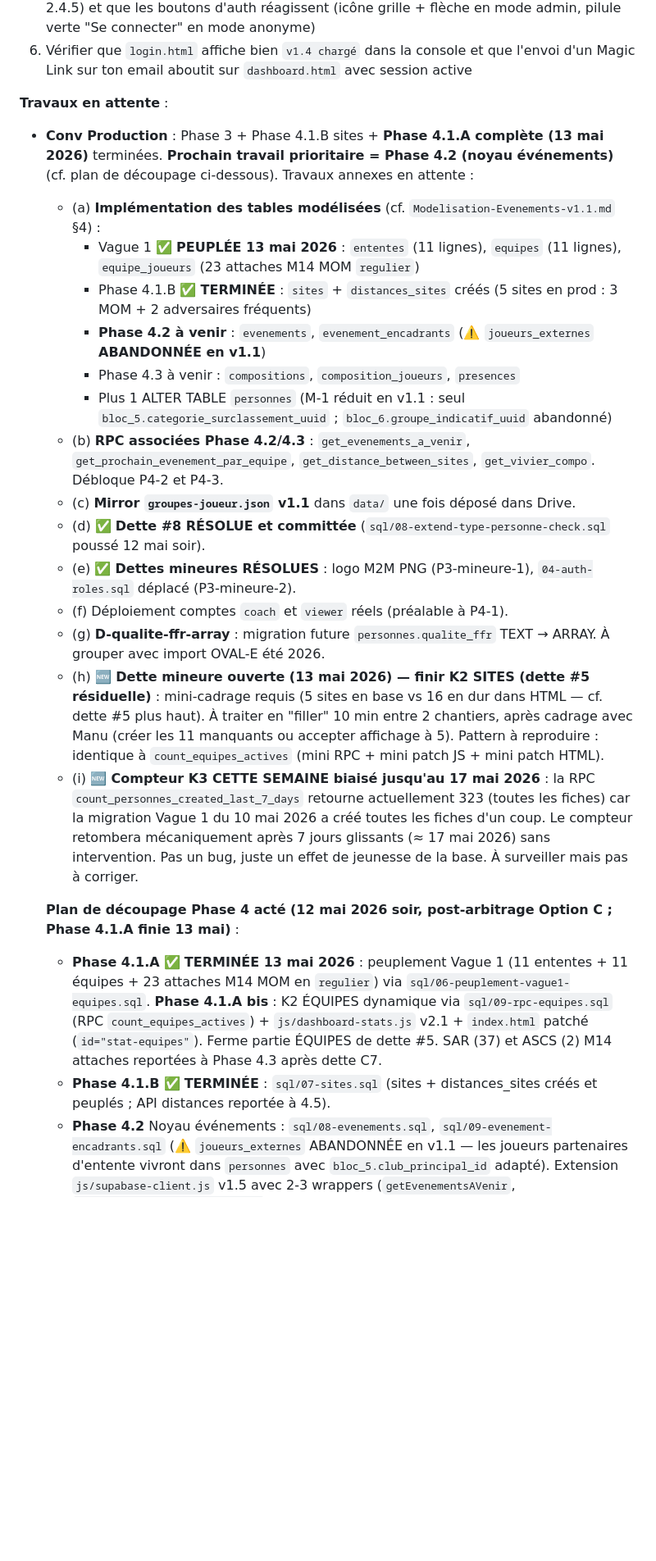
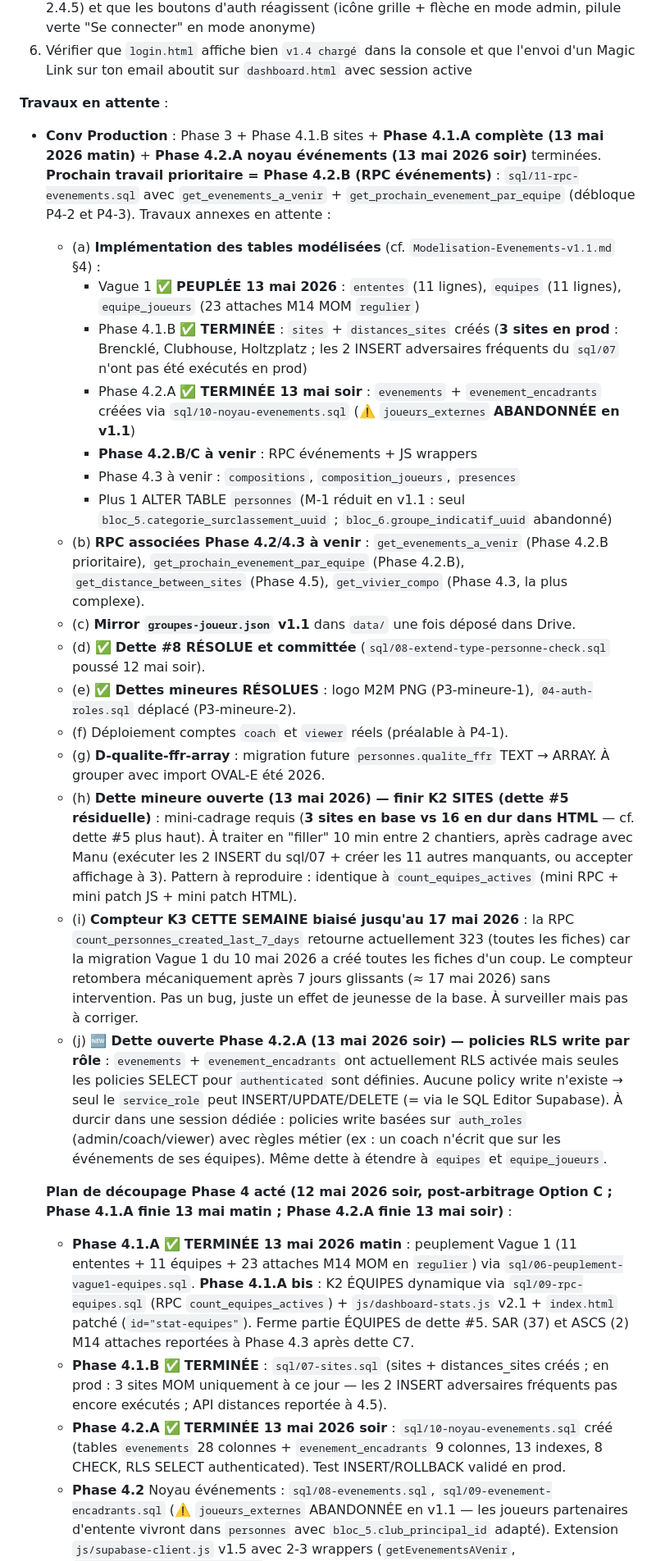
Before and after one commit to Manu-MOM/mom-hub, a Markdown page: STATE.md, the part around one of its changes. Shown at 82% size. GitHub-like rendering; blank space fills up the shorter version.

```diff
--- a/STATE.md
+++ b/STATE.md
@@ -344,25 +362,28 @@ Dossiers clés :
 6. Vérifier que `login.html` affiche bien `v1.4 chargé` dans la console et que l'envoi d'un Magic Link sur ton email aboutit sur `dashboard.html` avec session active
 
 **Travaux en attente** :
-- **Conv Production** : Phase 3 + Phase 4.1.B sites + **Phase 4.1.A complète (13 mai 2026)** terminées. **Prochain travail prioritaire = Phase 4.2 (noyau événements)** (cf. plan de découpage ci-dessous). Travaux annexes en attente :
+- **Conv Production** : Phase 3 + Phase 4.1.B sites + **Phase 4.1.A complète (13 mai 2026 matin)** + **Phase 4.2.A noyau événements (13 mai 2026 soir)** terminées. **Prochain travail prioritaire = Phase 4.2.B (RPC événements)** : `sql/11-rpc-evenements.sql` avec `get_evenements_a_venir` + `get_prochain_evenement_par_equipe` (débloque P4-2 et P4-3). Travaux annexes en attente :
   - (a) **Implémentation des tables modélisées** (cf. `Modelisation-Evenements-v1.1.md` §4) :
     - Vague 1 ✅ **PEUPLÉE 13 mai 2026** : `ententes` (11 lignes), `equipes` (11 lignes), `equipe_joueurs` (23 attaches M14 MOM `regulier`)
-    - Phase 4.1.B ✅ **TERMINÉE** : `sites` + `distances_sites` créés (5 sites en prod : 3 MOM + 2 adversaires fréquents)
-    - **Phase 4.2 à venir** : `evenements`, `evenement_encadrants` (⚠️ `joueurs_externes` **ABANDONNÉE en v1.1**)
+    - Phase 4.1.B ✅ **TERMINÉE** : `sites` + `distances_sites` créés (**3 sites en prod** : Brencklé, Clubhouse, Holtzplatz ; les 2 INSERT adversaires fréquents du `sql/07` n'ont pas été exécutés en prod)
+    - Phase 4.2.A ✅ **TERMINÉE 13 mai soir** : `evenements` + `evenement_encadrants` créées via `sql/10-noyau-evenements.sql` (⚠️ `joueurs_externes` **ABANDONNÉE en v1.1**)
+    - **Phase 4.2.B/C à venir** : RPC événements + JS wrappers
     - Phase 4.3 à venir : `compositions`, `composition_joueurs`, `presences`
     - Plus 1 ALTER TABLE `personnes` (M-1 réduit en v1.1 : seul `bloc_5.categorie_surclassement_uuid` ; `bloc_6.groupe_indicatif_uuid` abandonné)
-  - (b) **RPC associées Phase 4.2/4.3** : `get_evenements_a_venir`, `get_prochain_evenement_par_equipe`, `get_distance_between_sites`, `get_vivier_compo`. Débloque P4-2 et P4-3.
+  - (b) **RPC associées Phase 4.2/4.3 à venir** : `get_evenements_a_venir` (Phase 4.2.B prioritaire), `get_prochain_evenement_par_equipe` (Phase 4.2.B), `get_distance_between_sites` (Phase 4.5), `get_vivier_compo` (Phase 4.3, la plus complexe).
   - (c) **Mirror `groupes-joueur.json` v1.1** dans `data/` une fois déposé dans Drive.
   - (d) ✅ **Dette #8 RÉSOLUE et committée** (`sql/08-extend-type-personne-check.sql` poussé 12 mai soir).
   - (e) ✅ **Dettes mineures RÉSOLUES** : logo M2M PNG (P3-mineure-1), `04-auth-roles.sql` déplacé (P3-mineure-2).
   - (f) Déploiement comptes `coach` et `viewer` réels (préalable à P4-1).
   - (g) **D-qualite-ffr-array** : migration future `personnes.qualite_ffr` TEXT → ARRAY. À grouper avec import OVAL-E été 2026.
-  - (h) **🆕 Dette mineure ouverte (13 mai 2026) — finir K2 SITES (dette #5 résiduelle)** : mini-cadrage requis (5 sites en base vs 16 en dur dans HTML — cf. dette #5 plus haut). À traiter en "filler" 10 min entre 2 chantiers, après cadrage avec Manu (créer les 11 manquants ou accepter affichage à 5). Pattern à reproduire : identique à `count_equipes_actives` (mini RPC + mini patch JS + mini patch HTML).
-  - (i) **🆕 Compteur K3 CETTE SEMAINE biaisé jusqu'au 17 mai 2026** : la RPC `count_personnes_created_last_7_days` retourne actuellement 323 (toutes les fiches) car la migration Vague 1 du 10 mai 2026 a créé toutes les fiches d'un coup. Le compteur retombera mécaniquement après 7 jours glissants (≈ 17 mai 2026) sans intervention. Pas un bug, juste un effet de jeunesse de la base. À surveiller mais pas à corriger.
+  - (h) **Dette mineure ouverte (13 mai 2026) — finir K2 SITES (dette #5 résiduelle)** : mini-cadrage requis (**3 sites en base vs 16 en dur dans HTML** — cf. dette #5 plus haut). À traiter en "filler" 10 min entre 2 chantiers, après cadrage avec Manu (exécuter les 2 INSERT du sql/07 + créer les 11 autres manquants, ou accepter affichage à 3). Pattern à reproduire : identique à `count_equipes_actives` (mini RPC + mini patch JS + mini patch HTML).
+  - (i) **Compteur K3 CETTE SEMAINE biaisé jusqu'au 17 mai 2026** : la RPC `count_personnes_created_last_7_days` retourne actuellement 323 (toutes les fiches) car la migration Vague 1 du 10 mai 2026 a créé toutes les fiches d'un coup. Le compteur retombera mécaniquement après 7 jours glissants (≈ 17 mai 2026) sans intervention. Pas un bug, juste un effet de jeunesse de la base. À surveiller mais pas à corriger.
+  - (j) **🆕 Dette ouverte Phase 4.2.A (13 mai 2026 soir) — policies RLS write par rôle** : `evenements` + `evenement_encadrants` ont actuellement RLS activée mais seules les policies SELECT pour `authenticated` sont définies. Aucune policy write n'existe → seul le `service_role` peut INSERT/UPDATE/DELETE (= via le SQL Editor Supabase). À durcir dans une session dédiée : policies write basées sur `auth_roles` (admin/coach/viewer) avec règles métier (ex : un coach n'écrit que sur les événements de ses équipes). Même dette à étendre à `equipes` et `equipe_joueurs`.
 
-  **Plan de découpage Phase 4 acté (12 mai 2026 soir, post-arbitrage Option C ; Phase 4.1.A finie 13 mai)** :
-  - **Phase 4.1.A** ✅ **TERMINÉE 13 mai 2026** : peuplement Vague 1 (11 ententes + 11 équipes + 23 attaches M14 MOM en `regulier`) via `sql/06-peuplement-vague1-equipes.sql`. **Phase 4.1.A bis** : K2 ÉQUIPES dynamique via `sql/09-rpc-equipes.sql` (RPC `count_equipes_actives`) + `js/dashboard-stats.js` v2.1 + `index.html` patché (`id="stat-equipes"`). Ferme partie ÉQUIPES de dette #5. SAR (37) et ASCS (2) M14 attaches reportées à Phase 4.3 après dette C7.
-  - **Phase 4.1.B** ✅ **TERMINÉE** : `sql/07-sites.sql` (sites + distances_sites créés et peuplés ; API distances reportée à 4.5).
+  **Plan de découpage Phase 4 acté (12 mai 2026 soir, post-arbitrage Option C ; Phase 4.1.A finie 13 mai matin ; Phase 4.2.A finie 13 mai soir)** :
+  - **Phase 4.1.A** ✅ **TERMINÉE 13 mai 2026 matin** : peuplement Vague 1 (11 ententes + 11 équipes + 23 attaches M14 MOM en `regulier`) via `sql/06-peuplement-vague1-equipes.sql`. **Phase 4.1.A bis** : K2 ÉQUIPES dynamique via `sql/09-rpc-equipes.sql` (RPC `count_equipes_actives`) + `js/dashboard-stats.js` v2.1 + `index.html` patché (`id="stat-equipes"`). Ferme partie ÉQUIPES de dette #5. SAR (37) et ASCS (2) M14 attaches reportées à Phase 4.3 après dette C7.
+  - **Phase 4.1.B** ✅ **TERMINÉE** : `sql/07-sites.sql` (sites + distances_sites créés ; en prod : 3 sites MOM uniquement à ce jour — les 2 INSERT adversaires fréquents pas encore exécutés ; API distances reportée à 4.5).
+  - **Phase 4.2.A** ✅ **TERMINÉE 13 mai 2026 soir** : `sql/10-noyau-evenements.sql` créé (tables `evenements` 28 colonnes + `evenement_encadrants` 9 colonnes, 13 indexes, 8 CHECK, RLS SELECT authenticated). Test INSERT/ROLLBACK validé en prod.
   - **Phase 4.2** Noyau événements : `sql/08-evenements.sql`, `sql/09-evenement-encadrants.sql` (⚠️ `joueurs_externes` ABANDONNÉE en v1.1 — les joueurs partenaires d'entente vivront dans `personnes` avec `bloc_5.club_principal_id` adapté). Extension `js/supabase-client.js` v1.5 avec 2-3 wrappers (`getEvenementsAVenir`, `getProchainEvenementParEquipe`).
   - **Phase 4.3** Compositions + présences : `sql/10-compositions.sql` + `composition_joueurs`, `sql/11-presences.sql`, 1 ALTER TABLE `personnes` (M-1 réduit), référentiel `groupes-joueur.json` v1.1 dans Drive, RPC `get_vivier_compo` (la plus complexe — joint `equipe_joueurs` Vague 1 pour flag d'attache régulier/renfort). **Condition préalable** : dette C7 instruite par conv Audits (audit doctrine OVAL-E pour joueurs SAR).
   - **Phase 4.4** Intégration UI portail : `dashboard-stats.js` v3 avec prochain match dans le greeting (P4-2) et nouveau widget sidebar (P4-3).
```
Also changed, not shown: other parts of STATE.md (+20 -2 lines).
